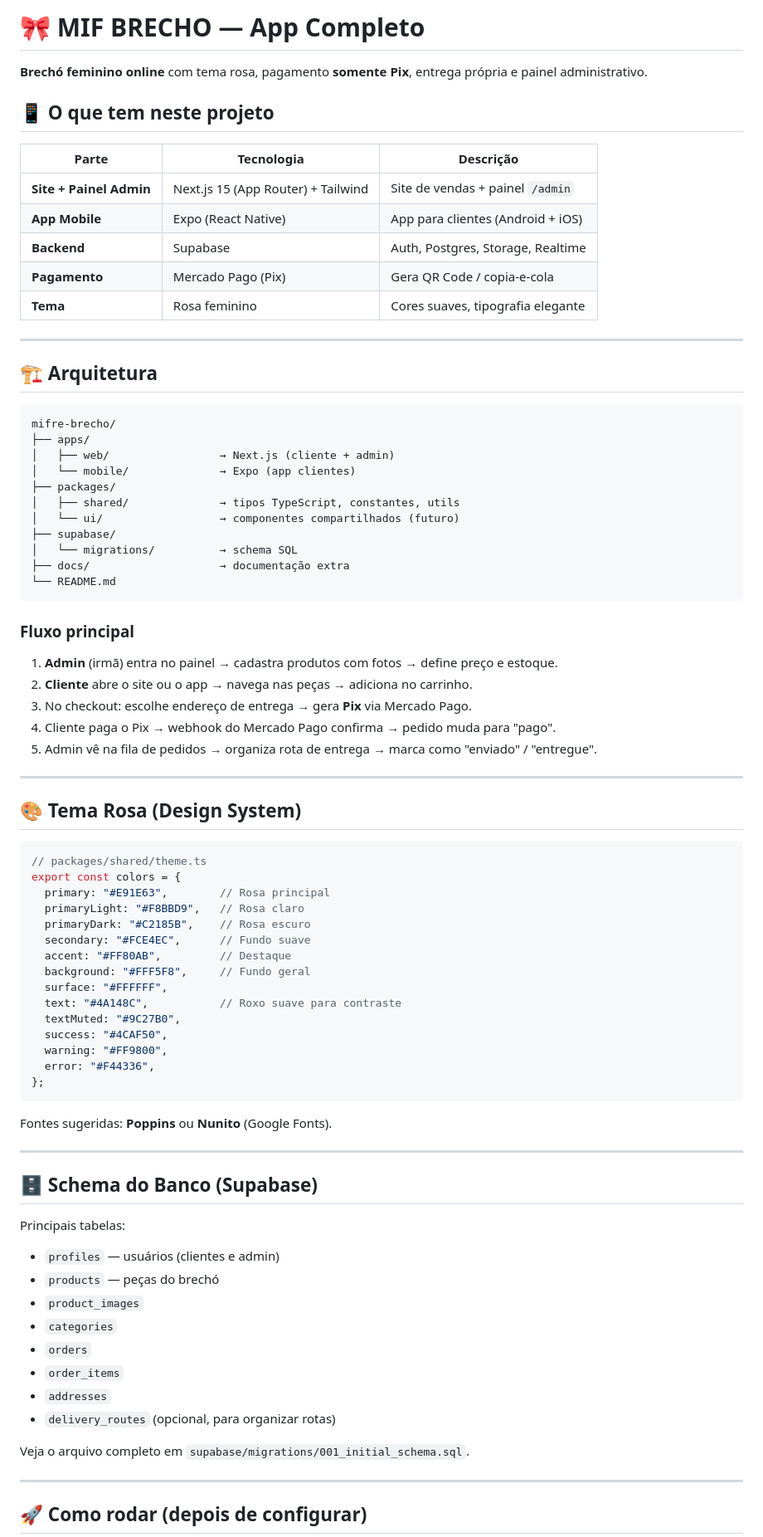
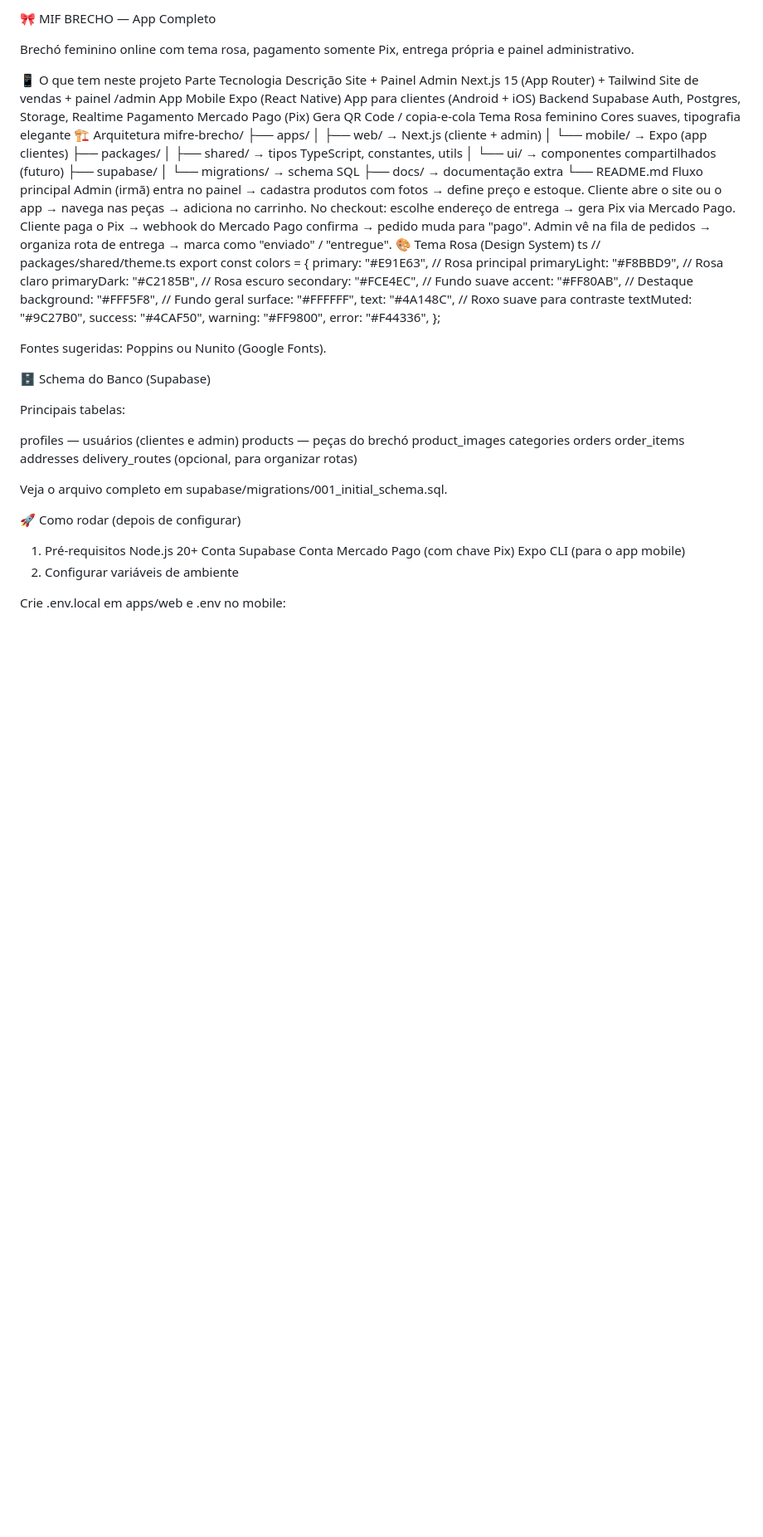
Before and after one commit to mifbrecho/mifbrecho, a Markdown page: README.md, the part around one of its changes. Shown at 83% size. GitHub-like rendering; blank space fills up the shorter version.

````diff
--- a/README.md
+++ b/README.md
@@ -1,22 +1,15 @@
-# 🎀 MIF BRECHO — App Completo
+🎀 MIF BRECHO — App Completo
 
-**Brechó feminino online** com tema rosa, pagamento **somente Pix**, entrega própria e painel administrativo.
+Brechó feminino online com tema rosa, pagamento somente Pix, entrega própria e painel administrativo.
 
-## 📱 O que tem neste projeto
-
-| Parte | Tecnologia | Descrição |
-|-------|------------|---------|
-| **Site + Painel Admin** | Next.js 15 (App Router) + Tailwind | Site de vendas + painel `/admin` |
-| **App Mobile** | Expo (React Native) | App para clientes (Android + iOS) |
-| **Backend** | Supabase | Auth, Postgres, Storage, Realtime |
-| **Pagamento** | Mercado Pago (Pix) | Gera QR Code / copia-e-cola |
-| **Tema** | Rosa feminino | Cores suaves, tipografia elegante |
-
----
-
-## 🏗️ Arquitetura
-
-```
+📱 O que tem neste projeto
+Parte	Tecnologia	Descrição
+Site + Painel Admin	Next.js 15 (App Router) + Tailwind	Site de vendas + painel /admin
+App Mobile	Expo (React Native)	App para clientes (Android + iOS)
+Backend	Supabase	Auth, Postgres, Storage, Realtime
+Pagamento	Mercado Pago (Pix)	Gera QR Code / copia-e-cola
+Tema	Rosa feminino	Cores suaves, tipografia elegante
+🏗️ Arquitetura
 mifre-brecho/
 ├── apps/
 │   ├── web/                 → Next.js (cliente + admin)
@@ -28,21 +21,14 @@ mifre-brecho/
 │   └── migrations/          → schema SQL
 ├── docs/                    → documentação extra
 └── README.md
-```
-
-### Fluxo principal
-
-1. **Admin** (irmã) entra no painel → cadastra produtos com fotos → define preço e estoque.
-2. **Cliente** abre o site ou o app → navega nas peças → adiciona no carrinho.
-3. No checkout: escolhe endereço de entrega → gera **Pix** via Mercado Pago.
-4. Cliente paga o Pix → webhook do Mercado Pago confirma → pedido muda para "pago".
-5. Admin vê na fila de pedidos → organiza rota de entrega → marca como "enviado" / "entregue".
-
----
-
-## 🎨 Tema Rosa (Design System)
-
-```ts
+Fluxo principal
+Admin (irmã) entra no painel → cadastra produtos com fotos → define preço e estoque.
+Cliente abre o site ou o app → navega nas peças → adiciona no carrinho.
+No checkout: escolhe endereço de entrega → gera Pix via Mercado Pago.
+Cliente paga o Pix → webhook do Mercado Pago confirma → pedido muda para "pago".
+Admin vê na fila de pedidos → organiza rota de entrega → marca como "enviado" / "entregue".
+🎨 Tema Rosa (Design System)
+ts
 // packages/shared/theme.ts
 export const colors = {
   primary: "#E91E63",        // Rosa principal
@@ -58,28 +44,31 @@ export const colors = {
   warning: "#FF9800",
   error: "#F44336",
 };
-```
 
-Fontes sugeridas: **Poppins** ou **Nunito** (Google Fonts).
+Fontes sugeridas: Poppins ou Nunito (Google Fonts).
 
----
-
-## 🗄️ Schema do Banco (Supabase)
+🗄️ Schema do Banco (Supabase)
 
 Principais tabelas:
 
-- `profiles` — usuários (clientes e admin)
-- `products` — peças do brechó
-- `product_images`
-- `categories`
-- `orders`
-- `order_items`
-- `addresses`
-- `delivery_routes` (opcional, para organizar rotas)
+profiles — usuários (clientes e admin)
+products — peças do brechó
+product_images
+categories
+orders
+order_items
+addresses
+delivery_routes (opcional, para organizar rotas)
 
-Veja o arquivo completo em `supabase/migrations/001_initial_schema.sql`.
+Veja o arquivo completo em supabase/migrations/001_initial_schema.sql.
 
----
+🚀 Como rodar (depois de configurar)
+1. Pré-requisitos
+Node.js 20+
+Conta Supabase
+Conta Mercado Pago (com chave Pix)
+Expo CLI (para o app mobile)
+2. Configurar variáveis de ambiente
 
-## 🚀 Como rodar (depois de configurar)
+Crie .env.local em apps/web e .env no mobile:
 
````
Also changed, not shown: other parts of README.md (+34 -64 lines).
